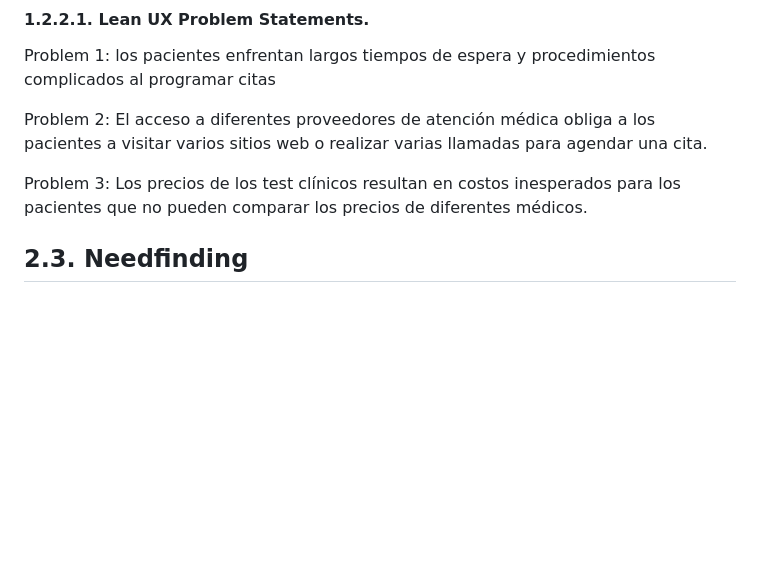
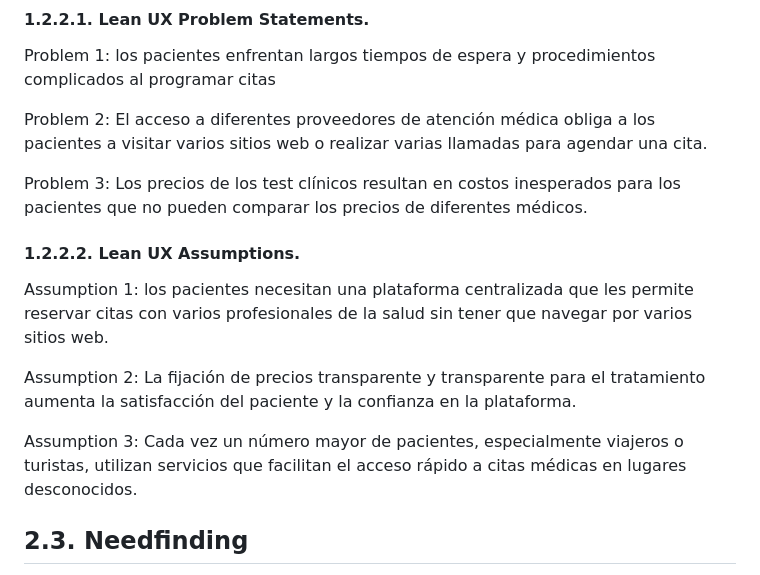
Before and after one commit to Roiander/HealMe, a Markdown page: README.md, the part around the change. Rendered like a GitHub page; blank space fills up the shorter version.

Commit message:
Add Lean UX Assumptions.md

```diff
--- a/README.md
+++ b/README.md
@@ -370,6 +370,13 @@ Problem 2: El acceso a diferentes proveedores de atención médica obliga a los
 
 Problem 3: Los precios de los test clínicos resultan en costos inesperados para los pacientes que no pueden comparar los precios de diferentes médicos.
 
+#### 1.2.2.2. Lean UX Assumptions.
+
+Assumption 1: los pacientes necesitan una plataforma centralizada que les permite reservar citas con varios profesionales de la salud sin tener que navegar por varios sitios web.
+
+Assumption 2: La fijación de precios transparente y transparente para el tratamiento aumenta la satisfacción del paciente y la confianza en la plataforma.
+
+Assumption 3: Cada vez un número mayor de pacientes, especialmente viajeros o turistas, utilizan servicios que facilitan el acceso rápido a citas médicas en lugares desconocidos.
 
 ## 2.3. Needfinding
 
```
